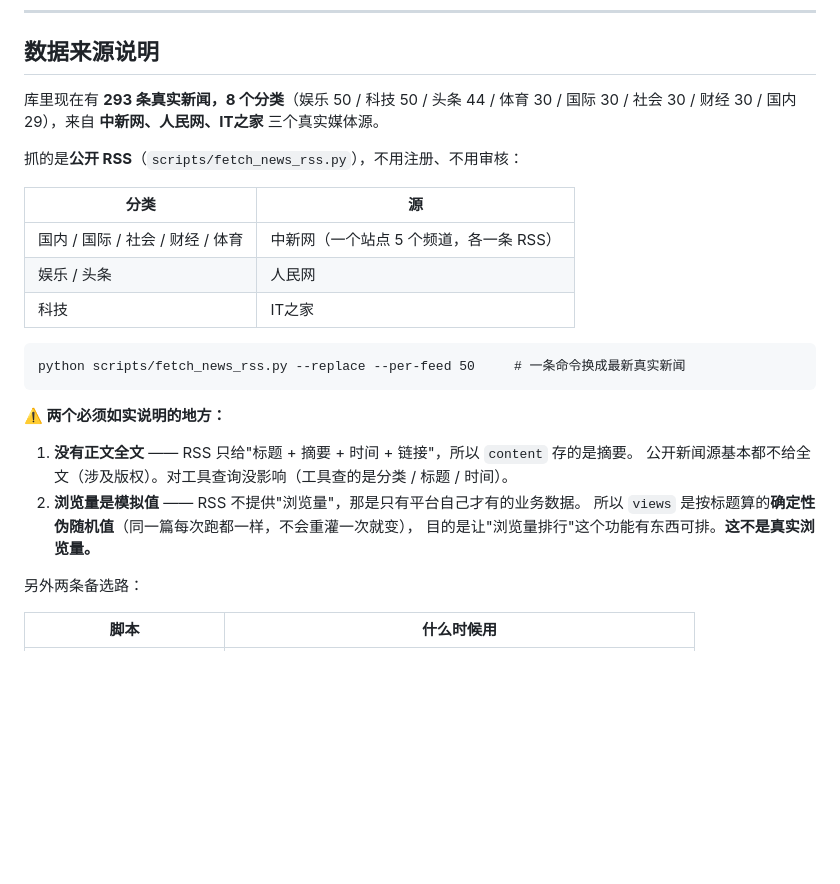
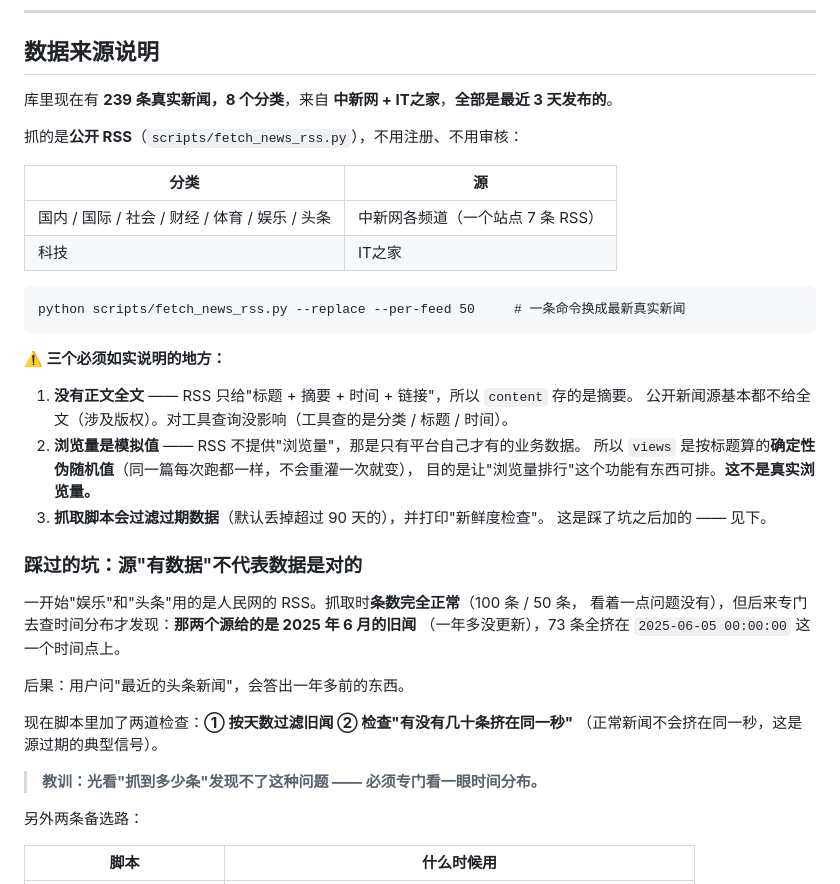
Before and after one commit to longjie321/news-data-agent, a Markdown page: README.md, the part around the change. Drawn GitHub-style; blank space fills up the shorter version.

Commit message:
docs(readme): 更新数据说明（239 条，全是最近 3 天），并记录源过期这个坑

````diff
--- a/README.md
+++ b/README.md
@@ -257,28 +257,41 @@ news_agent/
 
 ## 数据来源说明
 
-库里现在有 **293 条真实新闻，8 个分类**（娱乐 50 / 科技 50 / 头条 44 / 体育 30 /
-国际 30 / 社会 30 / 财经 30 / 国内 29），来自 **中新网、人民网、IT之家** 三个真实媒体源。
+库里现在有 **239 条真实新闻，8 个分类**，来自 **中新网 + IT之家**，**全部是最近 3 天发布的**。
 
 抓的是**公开 RSS**（`scripts/fetch_news_rss.py`），不用注册、不用审核：
 
 | 分类 | 源 |
 |---|---|
-| 国内 / 国际 / 社会 / 财经 / 体育 | 中新网（一个站点 5 个频道，各一条 RSS） |
-| 娱乐 / 头条 | 人民网 |
+| 国内 / 国际 / 社会 / 财经 / 体育 / 娱乐 / 头条 | 中新网各频道（一个站点 7 条 RSS） |
 | 科技 | IT之家 |
 
 ```
 python scripts/fetch_news_rss.py --replace --per-feed 50     # 一条命令换成最新真实新闻
 ```
 
-**⚠️ 两个必须如实说明的地方：**
+**⚠️ 三个必须如实说明的地方：**
 
 1. **没有正文全文** —— RSS 只给"标题 + 摘要 + 时间 + 链接"，所以 `content` 存的是摘要。
    公开新闻源基本都不给全文（涉及版权）。对工具查询没影响（工具查的是分类 / 标题 / 时间）。
 2. **浏览量是模拟值** —— RSS 不提供"浏览量"，那是只有平台自己才有的业务数据。
    所以 `views` 是按标题算的**确定性伪随机值**（同一篇每次跑都一样，不会重灌一次就变），
    目的是让"浏览量排行"这个功能有东西可排。**这不是真实浏览量。**
+3. **抓取脚本会过滤过期数据**（默认丢掉超过 90 天的），并打印"新鲜度检查"。
+   这是踩了坑之后加的 —— 见下。
+
+### 踩过的坑：源"有数据"不代表数据是对的
+
+一开始"娱乐"和"头条"用的是人民网的 RSS。抓取时**条数完全正常**（100 条 / 50 条，
+看着一点问题没有），但后来专门去查时间分布才发现：**那两个源给的是 2025 年 6 月的旧闻**
+（一年多没更新），73 条全挤在 `2025-06-05 00:00:00` 这一个时间点上。
+
+后果：用户问"最近的头条新闻"，会答出一年多前的东西。
+
+现在脚本里加了两道检查：**① 按天数过滤旧闻 ② 检查"有没有几十条挤在同一秒"**
+（正常新闻不会挤在同一秒，这是源过期的典型信号）。
+
+> **教训：光看"抓到多少条"发现不了这种问题 —— 必须专门看一眼时间分布。**
 
 另外两条备选路：
 
````
